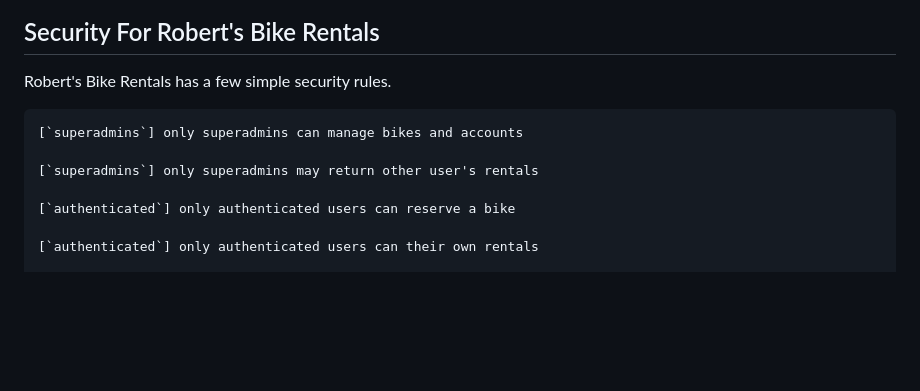
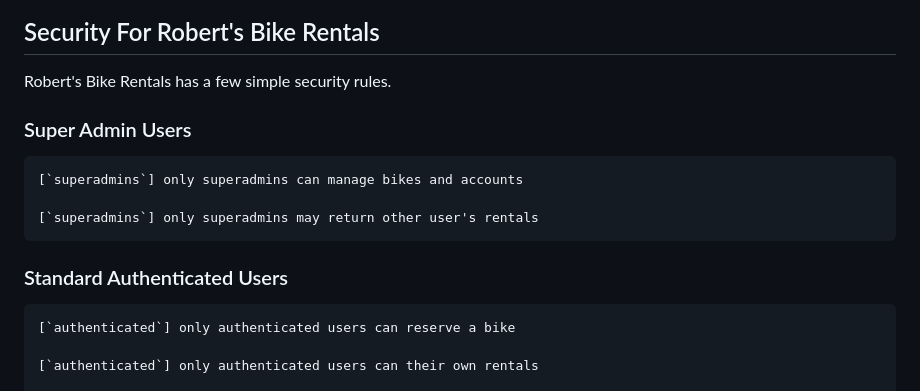
Before and after one commit to Code-Institute-Submissions/Gomsur-roberts-bike-rentals, a Markdown page: readme.md, the part around the change. Rendered like a GitHub page; blank space fills up the shorter version.

Commit message:
added security detail

```diff
--- a/readme.md
+++ b/readme.md
@@ -107,9 +107,13 @@ Features for site administration users of the robert's rental bikes django appli
 
 Robert's Bike Rentals has a few simple security rules.
 
+### Super Admin Users
+
     [`superadmins`] only superadmins can manage bikes and accounts
 
     [`superadmins`] only superadmins may return other user's rentals
+
+### Standard Authenticated Users
 
     [`authenticated`] only authenticated users can reserve a bike
 
```
